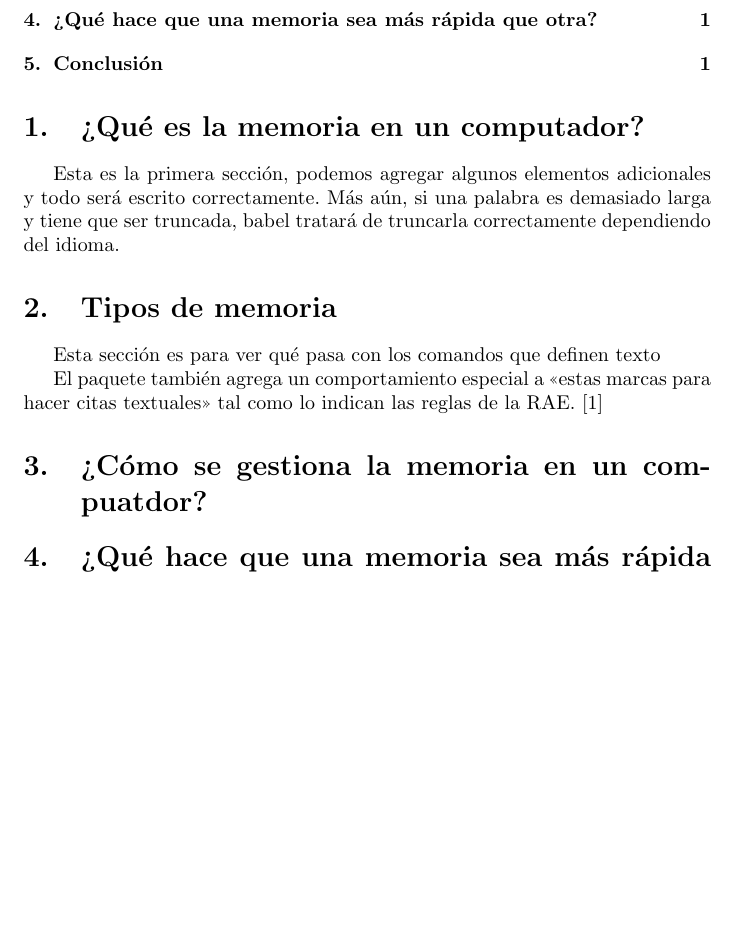
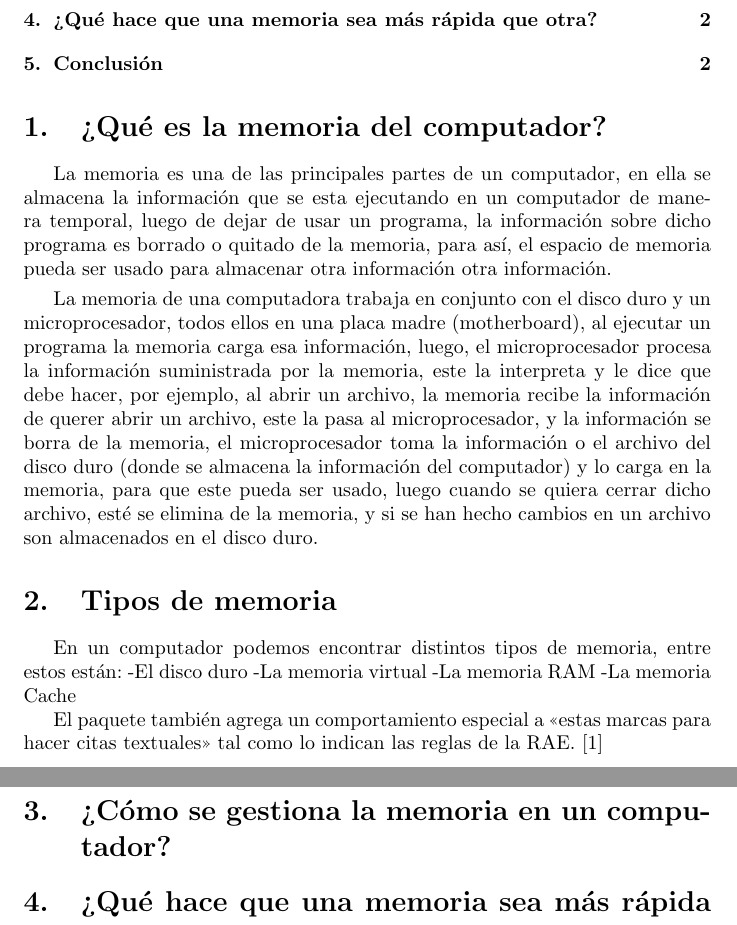
Before and after one commit to XJulianSalazarX/proyectos-de-investigacion, a LaTeX document (main.tex): part of page 2 of 3 before the commit and two parts of pages 2 and 3 of 3 after it, the two joined at a grey line, cut so that both start at the same text, the shorter picture padded with empty space. Compiled offline with pdfLaTeX.

Commit message:
Primera sección

```diff
--- a/main.tex
+++ b/main.tex
@@ -38,19 +38,28 @@
 
 \tableofcontents
 
-\section{¿Qué es la memoria en un computador?}
-Esta es la primera sección, podemos agregar algunos elementos adicionales y todo será escrito correctamente. Más aún, si una palabra es demasiado larga y tiene que ser truncada, babel tratará de truncarla correctamente dependiendo del idioma.
+\section{¿Qué es la memoria del computador?}
+La memoria es una de las principales partes de un computador, en ella se almacena la información que se esta ejecutando en un computador de manera temporal, luego de dejar de usar un programa, la información sobre dicho programa es borrado o quitado de la memoria, para así, el espacio de memoria pueda ser usado para almacenar otra información otra información.
+\vspace{3pt}
+
+La memoria de una computadora trabaja en conjunto con el disco duro y un microprocesador, todos ellos en una placa madre (motherboard), al ejecutar un programa la memoria carga esa información, luego, el microprocesador procesa la información suministrada por la memoria, este la interpreta y le dice que debe hacer, por ejemplo, al abrir un archivo, la memoria recibe la información de querer abrir un archivo, este la pasa al microprocesador, y la información se borra de la memoria, el microprocesador toma la información o el archivo del disco duro (donde se almacena la información del computador) y lo carga en la memoria, para que este pueda ser usado, luego cuando se quiera cerrar dicho archivo, esté se elimina de la memoria, y si se han hecho cambios en un archivo son almacenados en el disco duro.
+
 
 \section{Tipos de memoria} \label{contenido}
 
-Esta sección es para ver qué pasa con los comandos
-que definen texto
+En un computador podemos encontrar distintos tipos de memoria, entre estos están:
+-El disco duro
+-La memoria virtual
+-La memoria RAM
+-La memoria Cache
+
+
 
 El paquete también agrega un comportamiento especial
 a <<estas marcas para hacer citas textuales>> tal como
 lo indican las reglas de la RAE. \cite{dirac}
 
-\section{¿Cómo se gestiona la memoria en un compuatdor?}
+\section{¿Cómo se gestiona la memoria en un computador?}
 
 \section{¿Qué hace que una memoria sea más rápida que otra?}
 
```
Also changed, not shown: main.tex (2 more changed lines).
